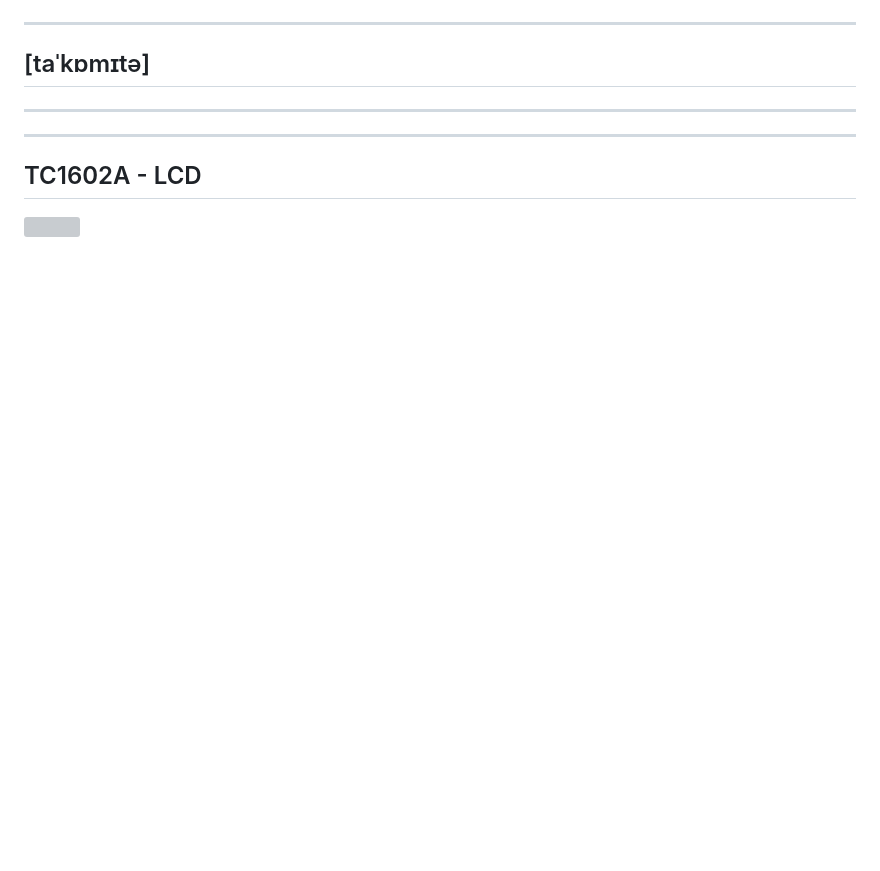
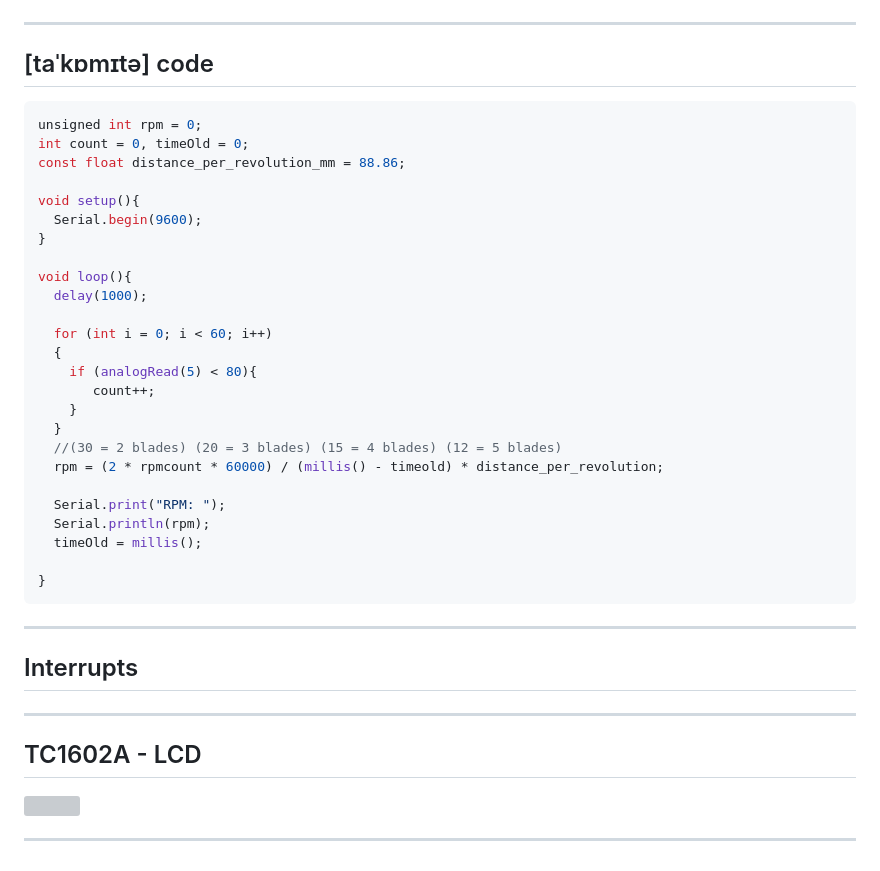
Before and after one commit to UniOfGreenwich/GEEN1064_Lectures, a Markdown page: content/OpticalTachometer/OpticalTachometer.md, the part around the change printed below. GitHub-like rendering; blank space fills up the shorter version; grey boxes are pictures that could not be loaded.

Commit message:
mod: more stuff to added

````diff
--- a/content/OpticalTachometer/OpticalTachometer.md
+++ b/content/OpticalTachometer/OpticalTachometer.md
@@ -150,16 +171,39 @@ void loop{
 
 ---
 
-## [taˈkɒmɪtə]
+## [taˈkɒmɪtə] code
 
+```c
+unsigned int rpm = 0;
+int count = 0, timeOld = 0;
+const float distance_per_revolution_mm = 88.86;
 
+void setup(){
+  Serial.begin(9600);
+}
 
+void loop(){
+  delay(1000);
 
+  for (int i = 0; i < 60; i++)
+  {
+    if (analogRead(5) < 80){
+       count++;
+    }
+  }
+  //(30 = 2 blades) (20 = 3 blades) (15 = 4 blades) (12 = 5 blades)
+  rpm = (2 * rpmcount * 60000) / (millis() - timeold) * distance_per_revolution;
 
+  Serial.print("RPM: ");
+  Serial.println(rpm);
+  timeOld = millis();
 
-
+}
+```
 
 ---
+
+## Interrupts
 
 
 ---
@@ -173,3 +217,4 @@ RS mode 1 -> Data mode
 RW (Pin 5): Read/Write. This pin selects between read (RW=1) and write (RW=0) operations. Often connected to ground for write-only operations.
 E (Pin 6): Enable. This pin is used to enable data transfers to the LCD module.
 -->
+---
````
Also changed, not shown: other parts of content/OpticalTachometer/OpticalTachometer.md (+24 -3 lines), figures/propeller_types.jpg (added).
